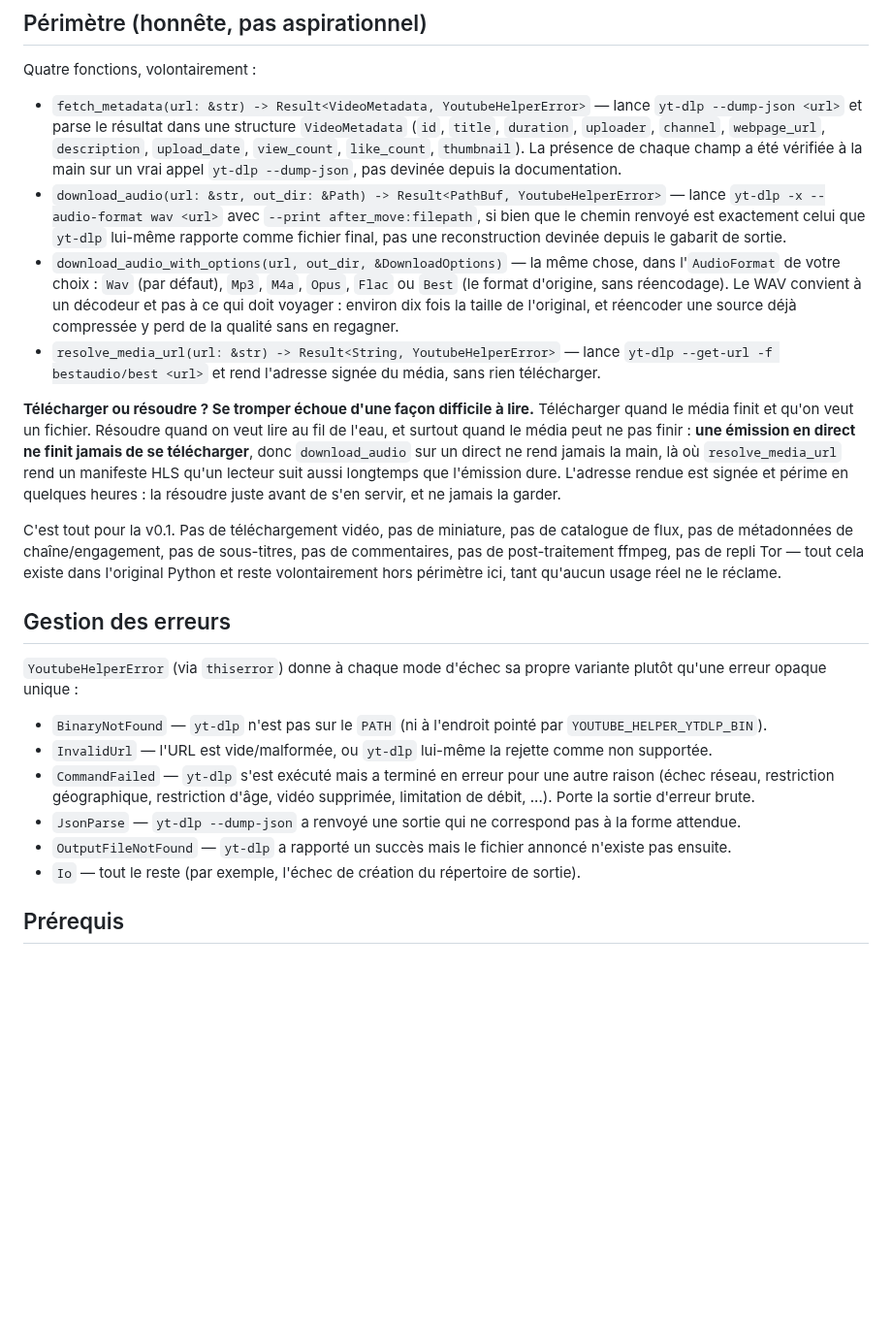
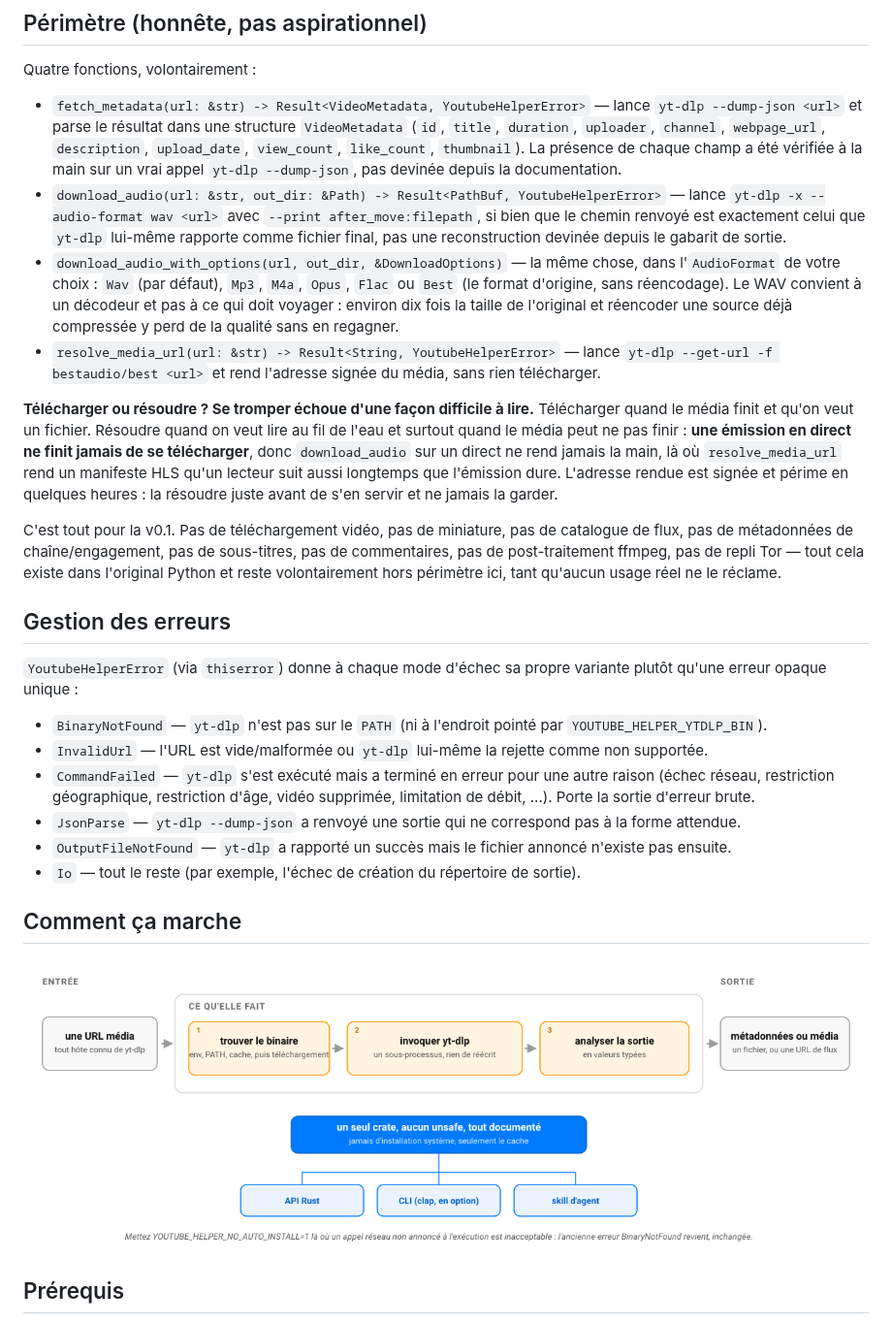
Before and after one commit to warith-harchaoui/youtube-helper-rs, a Markdown page: LISEZMOI.md, the part around one of its changes. Shown at 97% size. GitHub-like rendering; pictures changed too: assets/diagrams/comment-ca-marche.png (added); blank space fills up the shorter version.

```diff
--- a/LISEZMOI.md
+++ b/LISEZMOI.md
@@ -12,10 +12,10 @@ Quatre fonctions, volontairement :
 
 - `fetch_metadata(url: &str) -> Result<VideoMetadata, YoutubeHelperError>` — lance `yt-dlp --dump-json <url>` et parse le résultat dans une structure `VideoMetadata` (`id`, `title`, `duration`, `uploader`, `channel`, `webpage_url`, `description`, `upload_date`, `view_count`, `like_count`, `thumbnail`). La présence de chaque champ a été vérifiée à la main sur un vrai appel `yt-dlp --dump-json`, pas devinée depuis la documentation.
 - `download_audio(url: &str, out_dir: &Path) -> Result<PathBuf, YoutubeHelperError>` — lance `yt-dlp -x --audio-format wav <url>` avec `--print after_move:filepath`, si bien que le chemin renvoyé est exactement celui que `yt-dlp` lui-même rapporte comme fichier final, pas une reconstruction devinée depuis le gabarit de sortie.
-- `download_audio_with_options(url, out_dir, &DownloadOptions)` — la même chose, dans l'`AudioFormat` de votre choix : `Wav` (par défaut), `Mp3`, `M4a`, `Opus`, `Flac` ou `Best` (le format d'origine, sans réencodage). Le WAV convient à un décodeur et pas à ce qui doit voyager : environ dix fois la taille de l'original, et réencoder une source déjà compressée y perd de la qualité sans en regagner.
+- `download_audio_with_options(url, out_dir, &DownloadOptions)` — la même chose, dans l'`AudioFormat` de votre choix : `Wav` (par défaut), `Mp3`, `M4a`, `Opus`, `Flac` ou `Best` (le format d'origine, sans réencodage). Le WAV convient à un décodeur et pas à ce qui doit voyager : environ dix fois la taille de l'original et réencoder une source déjà compressée y perd de la qualité sans en regagner.
 - `resolve_media_url(url: &str) -> Result<String, YoutubeHelperError>` — lance `yt-dlp --get-url -f bestaudio/best <url>` et rend l'adresse signée du média, sans rien télécharger.
 
-**Télécharger ou résoudre ? Se tromper échoue d'une façon difficile à lire.** Télécharger quand le média finit et qu'on veut un fichier. Résoudre quand on veut lire au fil de l'eau, et surtout quand le média peut ne pas finir : **une émission en direct ne finit jamais de se télécharger**, donc `download_audio` sur un direct ne rend jamais la main, là où `resolve_media_url` rend un manifeste HLS qu'un lecteur suit aussi longtemps que l'émission dure. L'adresse rendue est signée et périme en quelques heures : la résoudre juste avant de s'en servir, et ne jamais la garder.
+**Télécharger ou résoudre ? Se tromper échoue d'une façon difficile à lire.** Télécharger quand le média finit et qu'on veut un fichier. Résoudre quand on veut lire au fil de l'eau et surtout quand le média peut ne pas finir : **une émission en direct ne finit jamais de se télécharger**, donc `download_audio` sur un direct ne rend jamais la main, là où `resolve_media_url` rend un manifeste HLS qu'un lecteur suit aussi longtemps que l'émission dure. L'adresse rendue est signée et périme en quelques heures : la résoudre juste avant de s'en servir et ne jamais la garder.
 
 C'est tout pour la v0.1. Pas de téléchargement vidéo, pas de miniature, pas de catalogue de flux, pas de métadonnées de chaîne/engagement, pas de sous-titres, pas de commentaires, pas de post-traitement ffmpeg, pas de repli Tor — tout cela existe dans l'original Python et reste volontairement hors périmètre ici, tant qu'aucun usage réel ne le réclame.
 
@@ -24,11 +24,15 @@ C'est tout pour la v0.1. Pas de téléchargement vidéo, pas de miniature, pas d
 `YoutubeHelperError` (via `thiserror`) donne à chaque mode d'échec sa propre variante plutôt qu'une erreur opaque unique :
 
 - `BinaryNotFound` — `yt-dlp` n'est pas sur le `PATH` (ni à l'endroit pointé par `YOUTUBE_HELPER_YTDLP_BIN`).
-- `InvalidUrl` — l'URL est vide/malformée, ou `yt-dlp` lui-même la rejette comme non supportée.
+- `InvalidUrl` — l'URL est vide/malformée ou `yt-dlp` lui-même la rejette comme non supportée.
 - `CommandFailed` — `yt-dlp` s'est exécuté mais a terminé en erreur pour une autre raison (échec réseau, restriction géographique, restriction d'âge, vidéo supprimée, limitation de débit, ...). Porte la sortie d'erreur brute.
 - `JsonParse` — `yt-dlp --dump-json` a renvoyé une sortie qui ne correspond pas à la forme attendue.
 - `OutputFileNotFound` — `yt-dlp` a rapporté un succès mais le fichier annoncé n'existe pas ensuite.
 - `Io` — tout le reste (par exemple, l'échec de création du répertoire de sortie).
+
+## Comment ça marche
+
+![Comment youtube-helper-rs fonctionne : une URL en entrée, des valeurs Rust typées en sortie, le binaire yt-dlp approvisionné plutôt que seulement exigé](https://raw.githubusercontent.com/warith-harchaoui/youtube-helper-rs/master/assets/diagrams/comment-ca-marche.png)
 
 ## Prérequis
 
```
Also changed, not shown: other parts of LISEZMOI.md (+3 -3 lines), LANDSCAPE.md (added, +72 -0 lines), PAYSAGE.md (added, +72 -0 lines), README.md (+4 -0 lines), assets/diagrams/how-it-works.png (added), assets/landscape.png (added), assets/paysage.png (added), 4 other files.
